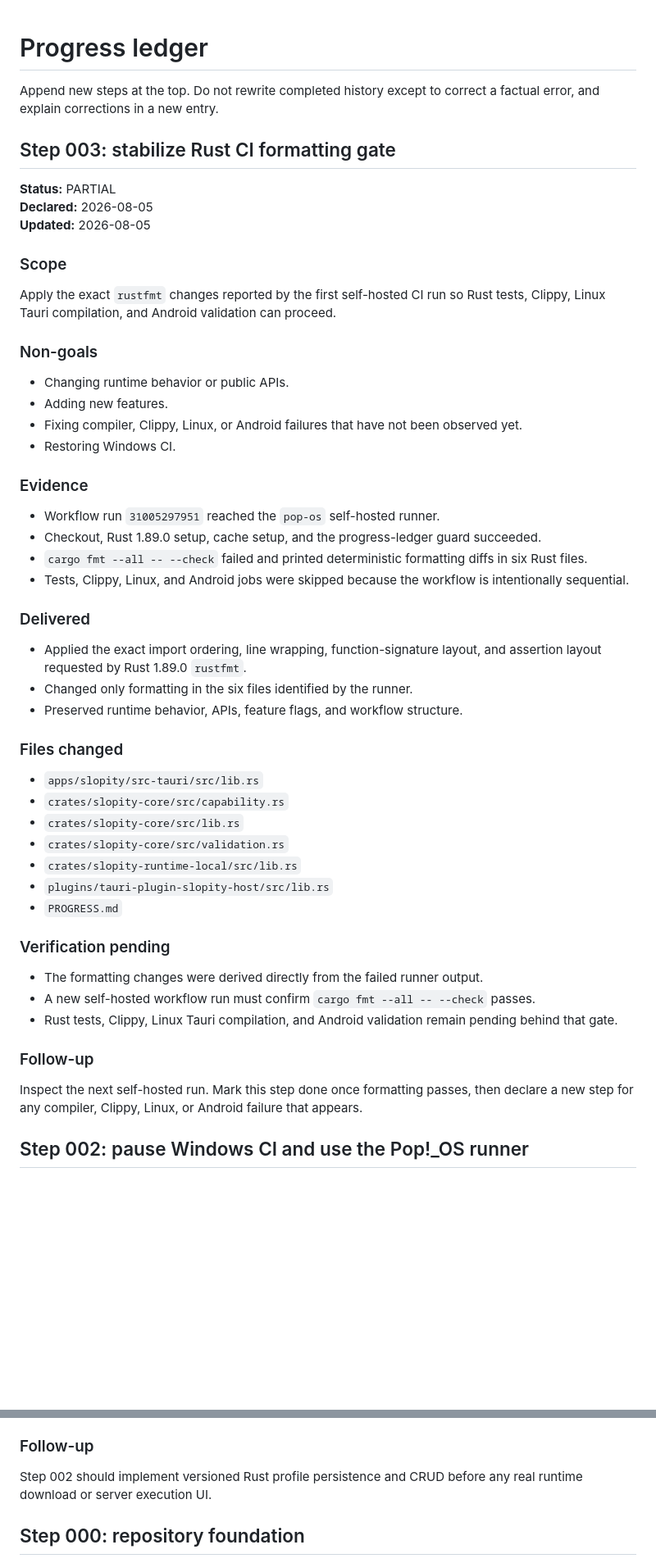
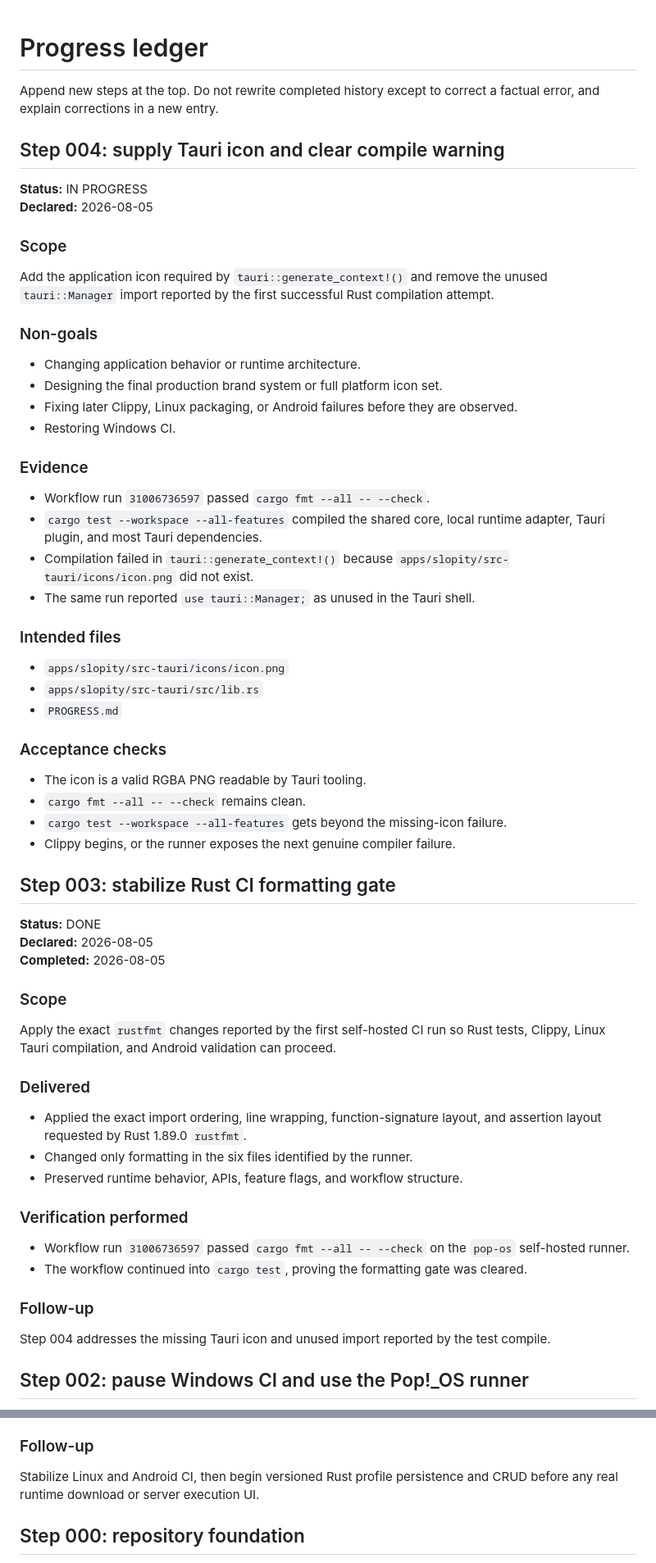
Before and after one commit to MousaXD/Slopity, a Markdown page: PROGRESS.md, 2 parts joined by grey strips. Shown at 82% size. Drawn GitHub-style; blank space fills up the shorter version.

Commit message:
docs(step-004): plan Tauri icon compile fix

```diff
--- a/PROGRESS.md
+++ b/PROGRESS.md
@@ -2,29 +2,51 @@
 
 Append new steps at the top. Do not rewrite completed history except to correct a factual error, and explain corrections in a new entry.
 
+## Step 004: supply Tauri icon and clear compile warning
+
+**Status:** IN PROGRESS
+**Declared:** 2026-08-05
+
+### Scope
+
+Add the application icon required by `tauri::generate_context!()` and remove the unused `tauri::Manager` import reported by the first successful Rust compilation attempt.
+
+### Non-goals
+
+- Changing application behavior or runtime architecture.
+- Designing the final production brand system or full platform icon set.
+- Fixing later Clippy, Linux packaging, or Android failures before they are observed.
+- Restoring Windows CI.
+
+### Evidence
+
+- Workflow run `31006736597` passed `cargo fmt --all -- --check`.
+- `cargo test --workspace --all-features` compiled the shared core, local runtime adapter, Tauri plugin, and most Tauri dependencies.
+- Compilation failed in `tauri::generate_context!()` because `apps/slopity/src-tauri/icons/icon.png` did not exist.
+- The same run reported `use tauri::Manager;` as unused in the Tauri shell.
+
+### Intended files
+
+- `apps/slopity/src-tauri/icons/icon.png`
+- `apps/slopity/src-tauri/src/lib.rs`
+- `PROGRESS.md`
+
+### Acceptance checks
+
+- The icon is a valid RGBA PNG readable by Tauri tooling.
+- `cargo fmt --all -- --check` remains clean.
+- `cargo test --workspace --all-features` gets beyond the missing-icon failure.
+- Clippy begins, or the runner exposes the next genuine compiler failure.
+
 ## Step 003: stabilize Rust CI formatting gate
 
-**Status:** PARTIAL
+**Status:** DONE
 **Declared:** 2026-08-05
-**Updated:** 2026-08-05
+**Completed:** 2026-08-05
 
 ### Scope
 
 Apply the exact `rustfmt` changes reported by the first self-hosted CI run so Rust tests, Clippy, Linux Tauri compilation, and Android validation can proceed.
-
-### Non-goals
-
-- Changing runtime behavior or public APIs.
-- Adding new features.
-- Fixing compiler, Clippy, Linux, or Android failures that have not been observed yet.
-- Restoring Windows CI.
-
-### Evidence
-
-- Workflow run `31005297951` reached the `pop-os` self-hosted runner.
-- Checkout, Rust 1.89.0 setup, cache setup, and the progress-ledger guard succeeded.
-- `cargo fmt --all -- --check` failed and printed deterministic formatting diffs in six Rust files.
-- Tests, Clippy, Linux, and Android jobs were skipped because the workflow is intentionally sequential.
 
 ### Delivered
 
@@ -32,25 +54,14 @@ Apply the exact `rustfmt` changes reported by the first self-hosted CI run so Ru
 - Changed only formatting in the six files identified by the runner.
 - Preserved runtime behavior, APIs, feature flags, and workflow structure.
 
-### Files changed
+### Verification performed
 
-- `apps/slopity/src-tauri/src/lib.rs`
-- `crates/slopity-core/src/capability.rs`
-- `crates/slopity-core/src/lib.rs`
-- `crates/slopity-core/src/validation.rs`
-- `crates/slopity-runtime-local/src/lib.rs`
-- `plugins/tauri-plugin-slopity-host/src/lib.rs`
-- `PROGRESS.md`
-
-### Verification pending
-
-- The formatting changes were derived directly from the failed runner output.
-- A new self-hosted workflow run must confirm `cargo fmt --all -- --check` passes.
-- Rust tests, Clippy, Linux Tauri compilation, and Android validation remain pending behind that gate.
+- Workflow run `31006736597` passed `cargo fmt --all -- --check` on the `pop-os` self-hosted runner.
+- The workflow continued into `cargo test`, proving the formatting gate was cleared.
 
 ### Follow-up
 
-Inspect the next self-hosted run. Mark this step done once formatting passes, then declare a new step for any compiler, Clippy, Linux, or Android failure that appears.
+Step 004 addresses the missing Tauri icon and unused import reported by the test compile.
 
 ## Step 002: pause Windows CI and use the Pop!_OS runner
 
@@ -132,7 +142,7 @@ Replace the Kotlin-first application foundation with a portable Rust workspace a
 
 ### Follow-up
 
-Step 002 should implement versioned Rust profile persistence and CRUD before any real runtime download or server execution UI.
+Stabilize Linux and Android CI, then begin versioned Rust profile persistence and CRUD before any real runtime download or server execution UI.
 
 ## Step 000: repository foundation
 
```
Also changed, not shown: other parts of PROGRESS.md (+2 -3 lines).
